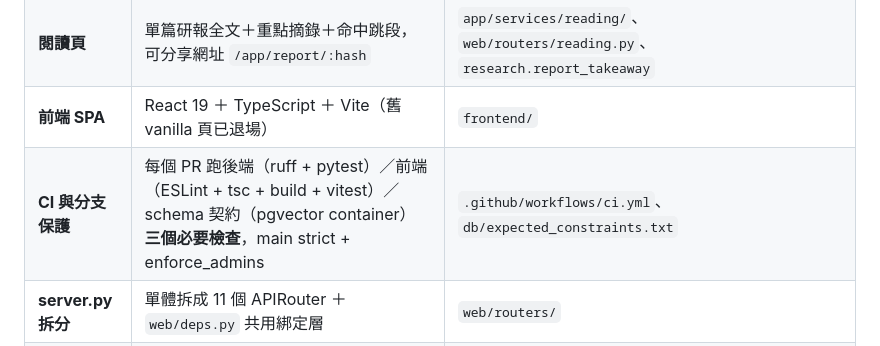
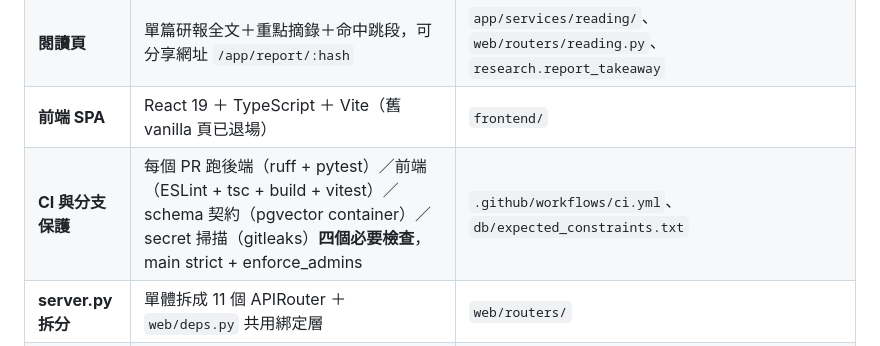
Before and after one commit to FPI-TW/report-research, a Markdown page: docs/ROADMAP.md, the part around the change. GitHub-like rendering.

```diff
--- a/docs/ROADMAP.md
+++ b/docs/ROADMAP.md
@@ -52,7 +52,7 @@
 | **觀點雷達** | 訊號擷取 → 跨券商共識聚合 → `/app/radar` | `app/services/signal_extract.py`、`app/services/radar/`、`web/routers/radar.py`、`research.report_signal` |
 | **閱讀頁** | 單篇研報全文＋重點摘錄＋命中跳段，可分享網址 `/app/report/:hash` | `app/services/reading/`、`web/routers/reading.py`、`research.report_takeaway` |
 | **前端 SPA** | React 19 ＋ TypeScript ＋ Vite（舊 vanilla 頁已退場） | `frontend/` |
-| **CI 與分支保護** | 每個 PR 跑後端（ruff + pytest）／前端（ESLint + tsc + build + vitest）／schema 契約（pgvector container）**三個必要檢查**，main strict + enforce_admins | `.github/workflows/ci.yml`、`db/expected_constraints.txt` |
+| **CI 與分支保護** | 每個 PR 跑後端（ruff + pytest）／前端（ESLint + tsc + build + vitest）／schema 契約（pgvector container）／secret 掃描（gitleaks）**四個必要檢查**，main strict + enforce_admins | `.github/workflows/ci.yml`、`db/expected_constraints.txt` |
 | **server.py 拆分** | 單體拆成 11 個 APIRouter ＋ `web/deps.py` 共用綁定層 | `web/routers/` |
 | **生產韌性** | DB 自動重啟、免認證 `/healthz`、`OnFailure` 告警、systemd unit 收回 repo；DB 每日備份至 NAS（七張不可重建的表，已做過還原演練）；批次停更偵測 | `web/routers/health.py`、`deploy/systemd/`、`scripts/db_backup.sh`、`scripts/check_batch_freshness.py`、`docs/production_resilience.md` |
 | **定時同步** | NAS 增量匯入（3h）→ 補摘要 → 補顯示標題 → 補重點摘錄 → 觀點訊號擷取（限量） | `scripts/sync_new_reports.sh`、`report-mark-sync.timer` |
```
Also changed, not shown: CLAUDE.md (+1 -1 lines), README.md (+1 -1 lines).
